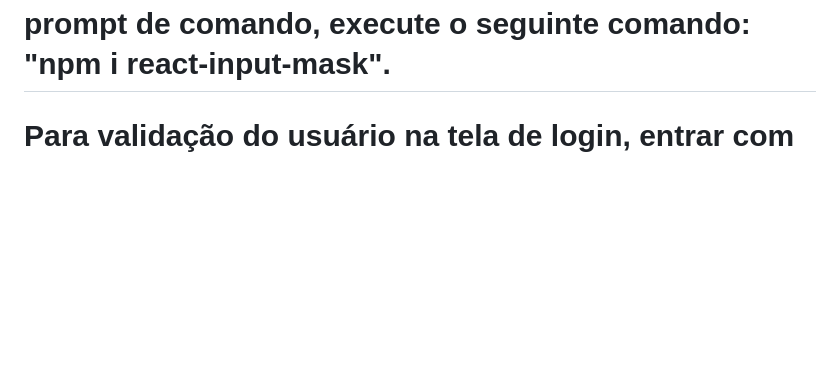
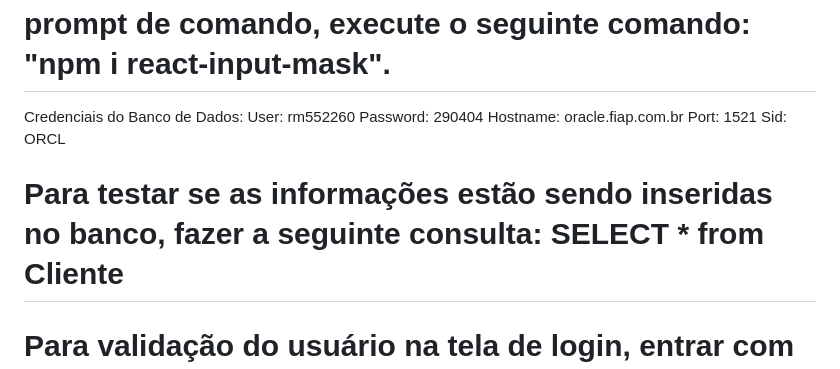
Before and after one commit to Rennan-Ferreira/cycle-Guard-Sprint4, a Markdown page: README.md, the part around the change. GitHub-like rendering; blank space fills up the shorter version.

```diff
--- a/README.md
+++ b/README.md
@@ -32,6 +32,16 @@ obs: é necessário executar o py app.py novamente após a alteração ser feita
 
 É necessário fazer a instalação do input-mask, pois o mesmo está sendo utilizado nos forms para validação das informações.
 Após ter feito o "npm install" no prompt de comando, execute o seguinte comando: "npm i react-input-mask".
+=========================================================================================================================================
+
+Credenciais do Banco de Dados:
+User: rm552260
+Password: 290404
+Hostname: oracle.fiap.com.br
+Port: 1521
+Sid: ORCL
+
+Para testar se as informações estão sendo inseridas no banco, fazer a seguinte consulta: SELECT * from Cliente
 =========================================================================================================================================
 
 Para validação do usuário na tela de login, entrar com as seguintes credenciais:
```
